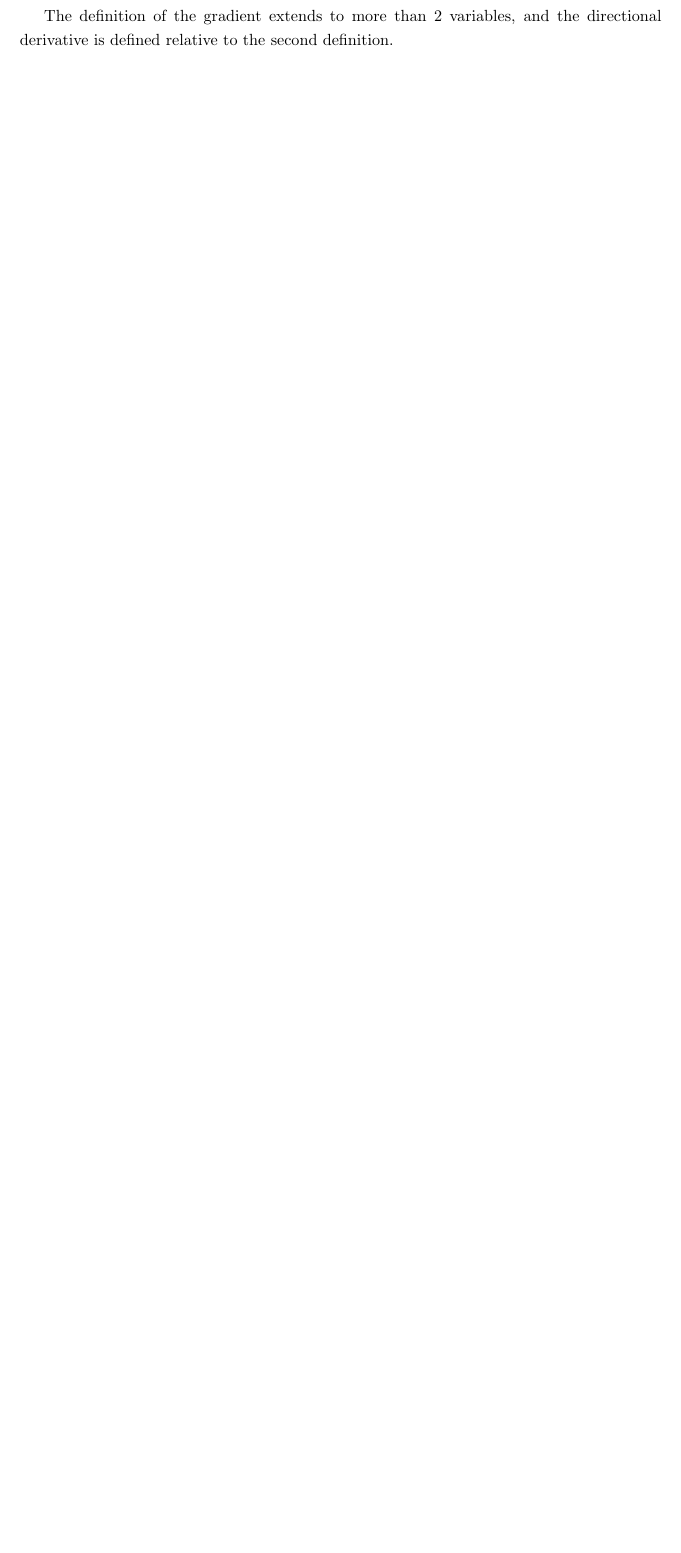
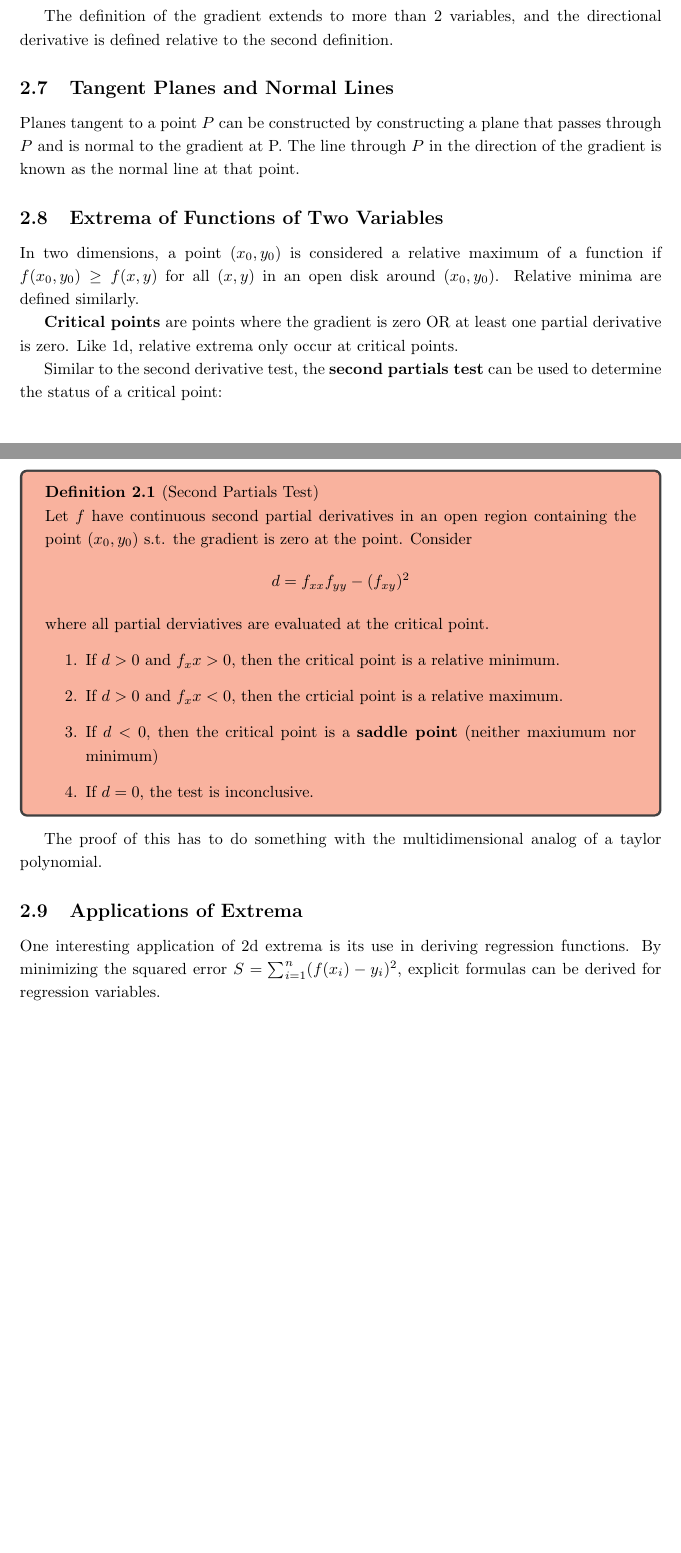
Before and after one commit to Primqd/franklin-latex-notes, a LaTeX document (MV Calculus/mv_calc.tex): part of page 6 of 6 before the commit and two parts of pages 6 and 7 of 7 after it, the two joined at a grey line, cut so that both start at the same text, the shorter picture padded with empty space. Compiled offline with pdfLaTeX.

Commit message:
Add sections on Tangent Planes, Extrema of Functions, and Applications of Extrema in multivariable calculus

```diff
--- a/MV Calculus/mv_calc.tex
+++ b/MV Calculus/mv_calc.tex
@@ -220,6 +220,36 @@ and opposite direction of the gradient gives the direction of least increase.
 
 The definition of the gradient extends to more than 2 variables, and the directional derivative is defined relative to the second definition.
 
+\subsection{Tangent Planes and Normal Lines}
+Planes tangent to a point $P$ can be constructed by constructing a plane that passes through $P$ and is normal to the gradient at P.
+The line through $P$ in the direction of the gradient is known as the normal line at that point.
+
+\subsection{Extrema of Functions of Two Variables}
+In two dimensions, a point $(x_0, y_0)$ is considered a relative maximum of a function if $f(x_0, y_0) \geq f(x,y)$ for all $(x, y)$ in an open disk around $(x_0, y_0)$.
+Relative minima are defined similarly.
+
+\textbf{Critical points} are points where the gradient is zero OR at least one partial derivative is zero.
+Like 1d, relative extrema only occur at critical points.
+
+Similar to the second derivative test, the \textbf{second partials test} can be used to determine the status of a critical point:
+\begin{definition}[Second Partials Test]
+    Let $f$ have continuous second partial derivatives in an open region containing the point $(x_0, y_0)$ s.t. the gradient is zero at the point.
+    Consider
+    \[d = f_{xx} f_{yy} - (f_{xy})^2 \]
+    where all partial derviatives are evaluated at the critical point.
+    \begin{enumerate}
+        \item If $d > 0$ and $f_xx > 0$, then the critical point is a relative minimum.
+        \item If $d > 0$ and $f_xx < 0$, then the crticial point is a relative maximum.
+        \item If $d < 0$, then the critical point is a \textbf{saddle point} (neither maxiumum nor minimum)
+        \item If $d = 0$, the test is inconclusive.
+    \end{enumerate}
+\end{definition}
+The proof of this has to do something with the multidimensional analog of a taylor polynomial.
+
+\subsection{Applications of Extrema}
+One interesting application of 2d extrema is its use in deriving regression functions.
+By minimizing the squared error $S = \sum_{i=1}^{n} (f(x_i) - y_i)^2$, explicit formulas can be derived for regression variables.
+
 % ------------------------------------------------------------------------------
 
 \end{document}
```
Also changed, not shown: MV Calculus/mv_calc.pdf.
